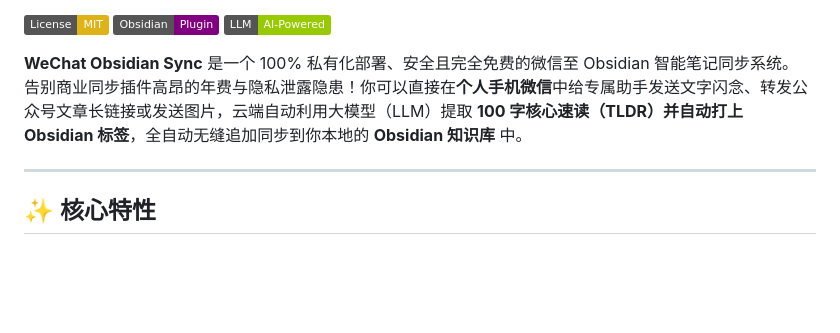
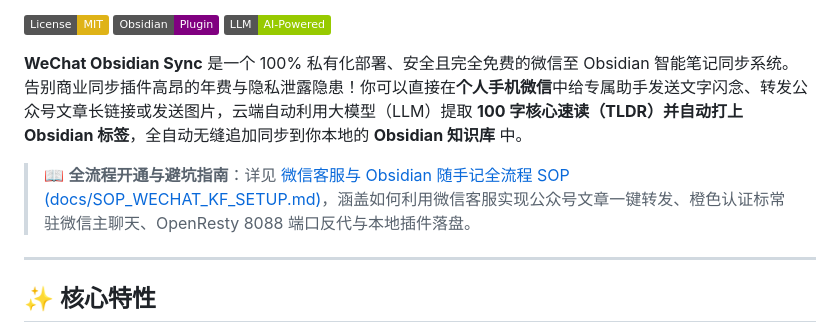
Before and after one commit to Bowen-0x00/wechat-obsidian-sync, a Markdown page: README.md, the part around the change. Drawn GitHub-style; badges without logos; blank space fills up the shorter version.

```diff
--- a/README.md
+++ b/README.md
@@ -8,6 +8,8 @@
 
 **WeChat Obsidian Sync** 是一个 100% 私有化部署、安全且完全免费的微信至 Obsidian 智能笔记同步系统。
 告别商业同步插件高昂的年费与隐私泄露隐患！你可以直接在**个人手机微信**中给专属助手发送文字闪念、转发公众号文章长链接或发送图片，云端自动利用大模型（LLM）提取 **100 字核心速读（TLDR）并自动打上 Obsidian 标签**，全自动无缝追加同步到你本地的 **Obsidian 知识库** 中。
+
+> 📖 **全流程开通与避坑指南**：详见 [微信客服与 Obsidian 随手记全流程 SOP (docs/SOP_WECHAT_KF_SETUP.md)](docs/SOP_WECHAT_KF_SETUP.md)，涵盖如何利用微信客服实现公众号文章一键转发、橙色认证标常驻微信主聊天、OpenResty 8088 端口反代与本地插件落盘。
 
 ---
 
```
Also changed, not shown: README_EN.md (+2 -0 lines), docs/SOP_WECHAT_KF_SETUP.md (added, +148 -0 lines).
